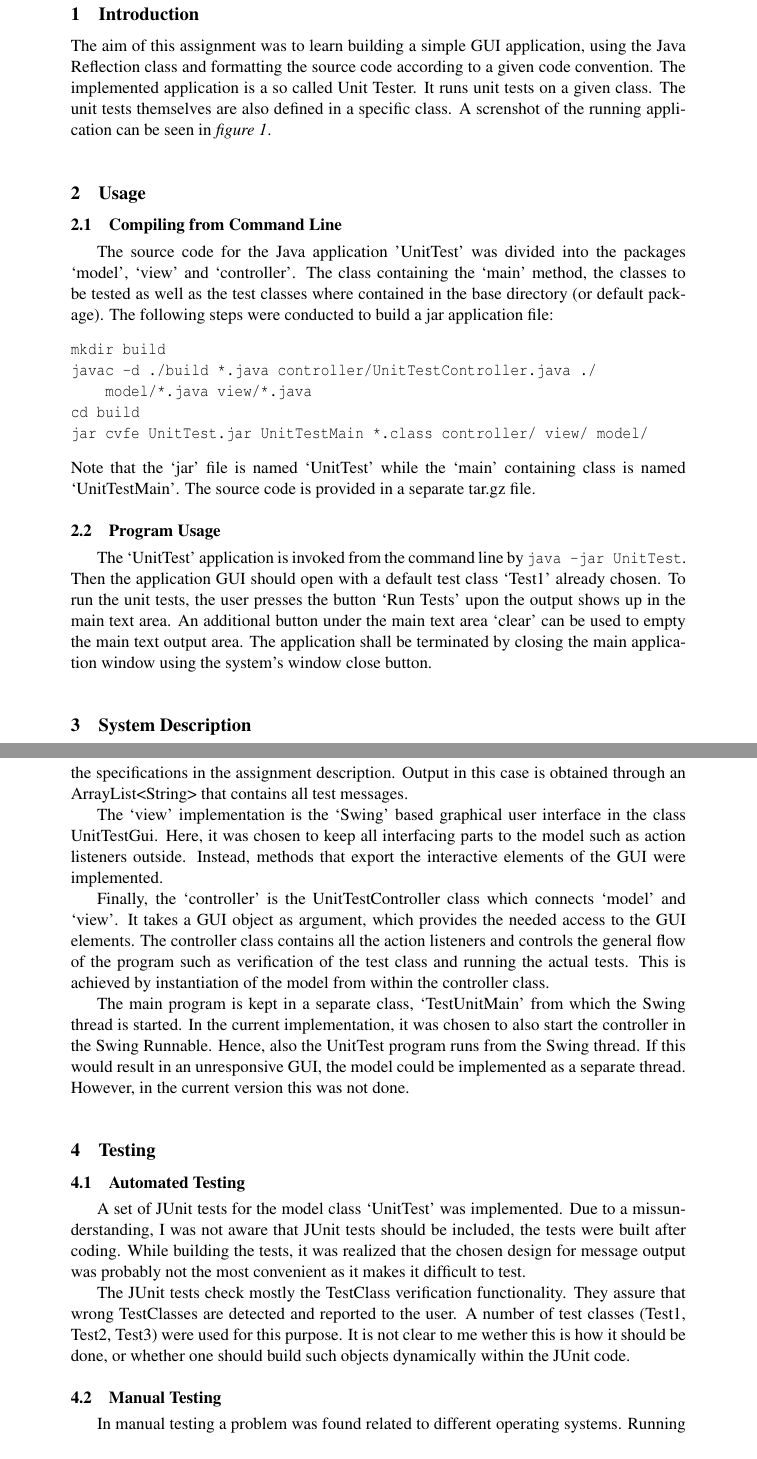
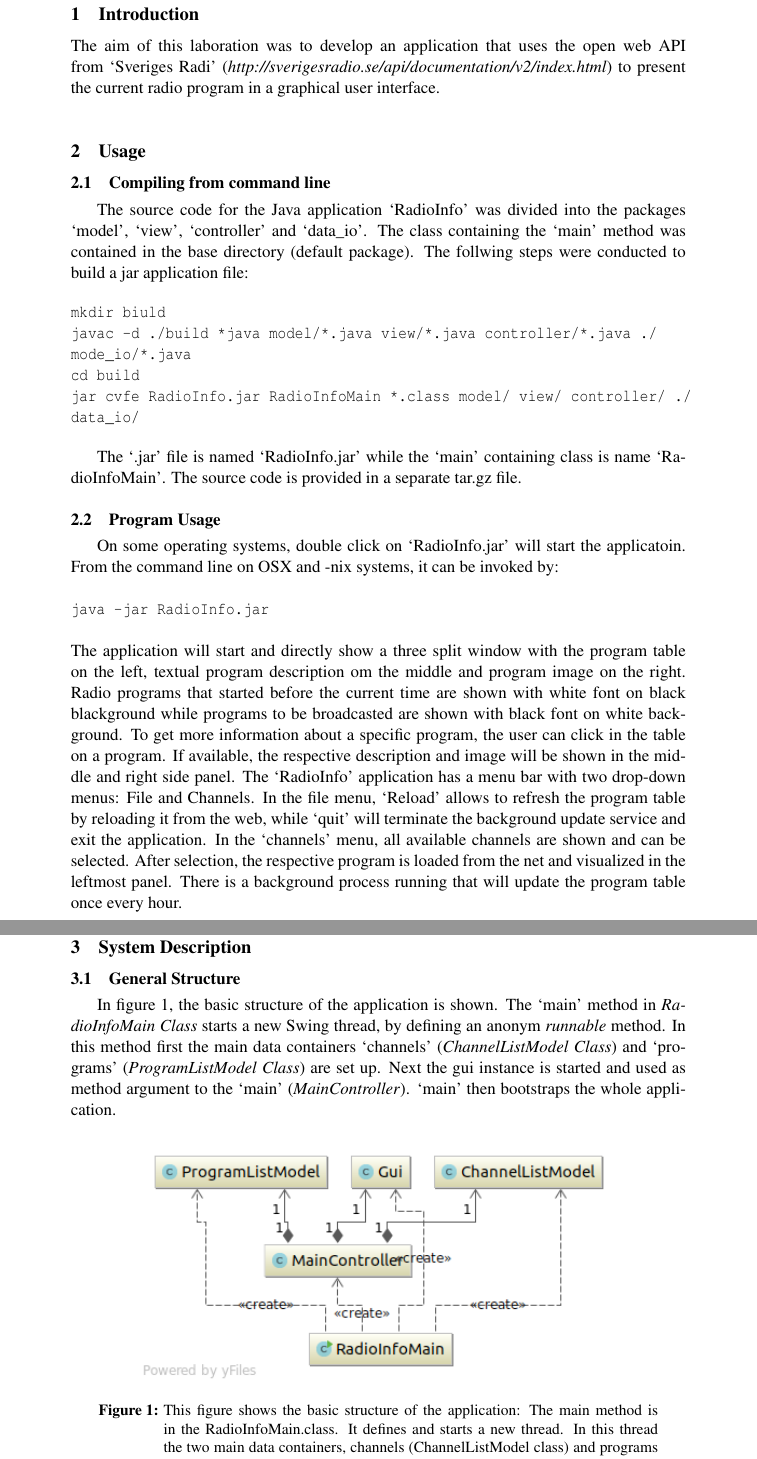
Before and after one commit to lorenzgerber/ReportRadioInfo, a LaTeX document (report.tex): two parts of pages 3 and 5 of 6 before the commit and two parts of pages 3 and 4 of 6 after it, joined at a grey line, cut so that both start at the same text. Compiled offline with pdfLaTeX.

Commit message:
first evening work

```diff
--- a/report.tex
+++ b/report.tex
@@ -20,9 +20,9 @@
 \department{Department of Computing Science}
 \coursename{Application Development in Java 7.5 p}
 \coursecode{5DV135}
-\title{Unit Test Framework}
+\title{RadioInfo}
 \author{Lorenz Gerber ({\tt{dv15lgr@cs.umu.se}} {\tt{lozger03@student.umu.se}})}
-\date{2016-11-17}
+\date{2017-01-11}
 %\revisiondate{2016-01-18}
 \instructor{Johan Eliasson / Jan Erik Moström / Alexander Sutherland / Filip Allberg / Adam Dahlgren Lindström}
 
@@ -63,4 +63,3 @@
 \pagenumbering{arabic}
 
 \section{Introduction}
-The aim of this assignment was to learn building a simple GUI application, using the Java Reflection class and formatting the source code according to a given code convention. The implemented application is a so called Unit Tester. It runs unit tests on a given class. The unit tests themselves are also defined in a specific class. A screnshot of the running application can be seen in \textit{figure 1}.
@@ -72,18 +66,30 @@
-    \label{fig:screenshot}
-\end{figure}
+The aim of this laboration was to develop an application that uses the open web API from `Sveriges Radi' (\textit{http://sverigesradio.se/api/documentation/v2/index.html}) to present the current radio program in a graphical user interface.
 
 \section{Usage}
-\subsection{Compiling from Command Line}
-The source code for the Java application 'UnitTest' was divided into the packages `model', `view' and `controller'. The class containing the `main' method, the classes to be tested as well as the test classes where contained in the base directory (or default package). The following steps were conducted to build a jar application file:
+
+\subsection{Compiling from command line}
+The source code for the Java application `RadioInfo' was divided into the packages `model', `view', `controller' and `data\_io'. The class containing the `main' method was contained in the base directory (default package). The follwing steps were conducted to build a jar application file:
+
 \begin{verbatim}
-mkdir build
-javac -d ./build *.java controller/UnitTestController.java ./
-    model/*.java view/*.java
+mkdir biuld
+javac -d ./build *java model/*.java view/*.java controller/*.java ./
+mode_io/*.java
 cd build
-jar cvfe UnitTest.jar UnitTestMain *.class controller/ view/ model/
+jar cvfe RadioInfo.jar RadioInfoMain *.class model/ view/ controller/ ./
+data_io/
 \end{verbatim}
-Note that the `jar' file is named `UnitTest' while the `main' containing class is named `UnitTestMain'.
-The source code is provided in a separate tar.gz file.
+
+The `.jar' file is named `RadioInfo.jar' while the `main' containing class is name `RadioInfoMain'. The source code is provided in a separate tar.gz file.
+
+
 
 \subsection{Program Usage}
-The `UnitTest' application is invoked from the command line by \verb+java -jar UnitTest+. Then the application GUI should open with a default test class `Test1' already chosen. To run the unit tests, the user presses the button `Run Tests' upon the output shows up in the main text area. An additional button under the main text area `clear' can be used to empty the main text output area. The application shall be terminated by closing the main application window using the system's window close button.
+On some operating systems, double click on `RadioInfo.jar' will start the applicatoin. From the command line on OSX and -nix systems, it can be invoked by: \\
+\\
+\verb+java -jar RadioInfo.jar+ \\
+\\
+The application will start and directly show a three split window with the program table on the left, textual program description om the middle and program image on the right.
+Radio programs that started before the current time are shown with white font on black blackground while programs to be broadcasted are shown with black font on white background.
+To get more information about a specific program, the user can click in the table on a program. If available, the respective description and image will be shown in the middle and right side panel.
+The `RadioInfo' application has a menu bar with two drop-down menus: File and Channels. In the file menu, `Reload' allows to refresh the program table by reloading it from the web, while `quit' will terminate the background update service and exit the application. In the `channels' menu, all available channels are shown and can be selected. After selection, the respective program is loaded from the net and visualized in the leftmost panel.
+There is a background process running that will update the program table once every hour.
@@ -94 +99,3 @@
 
+\subsection{General Structure}
+In figure \ref{fig:basic}, the basic structure of the application is shown. The `main' method in \textit{RadioInfoMain Class} starts a new Swing thread, by defining an anonym \textit{runnable} method. In this method first the main data containers `channels' (\textit{ChannelListModel Class}) and `programs' (\textit{ProgramListModel Class}) are set up. Next the gui instance is started and used as method argument to the `main' (\textit{MainController}). `main' then bootstraps the whole application.
@@ -100,9 +102,12 @@
 
 
-The following textual description is also represented in an UML diagram shown in \textit{figure 2}. The `model' is represented by the UnitTest class. If called from a command line only main program, this class provides all functionality needed to do unit testing according to the specifications in the assignment description. Output in this case is obtained through an ArrayList<String> that contains all test messages.
+\begin{figure}[ht!]
+  \centering
+  \includegraphics[width=0.8\textwidth]{basicUML.png}
+  \caption{This figure shows the basic structure of the application: The main method is in the RadioInfoMain.class. It defines and starts a new thread. In this thread the two main data containers, channels (ChannelListModel class) and programs (ProgramListModel Class) are set up. Then it instantiates the gui and the MainController. The main controller takes a reference to the gui instance as construction argument. The main controller bootstraps the whole application then.  }
+  \label{fig:basic}
+  \end{figure}
 
-The `view' implementation is the `Swing' based graphical user interface in the class UnitTestGui. Here, it was chosen to keep all interfacing parts to the model such as action listeners outside. Instead, methods that export the interactive elements of the GUI were implemented.
 
-Finally, the `controller' is the UnitTestController class which connects `model' and `view'. It takes a GUI object as argument, which provides the needed access to the GUI elements. The controller class contains all the action listeners and controls the general flow of the program such as verification of the test class and running the actual tests. This is achieved by instantiation of the model from within the controller class.
+\subsection{Data and Data Handling}
 
-The main program is kept in a separate class, `TestUnitMain' from which the Swing thread is started. In the current implementation, it was chosen to also start the controller in the Swing Runnable. Hence, also the UnitTest program runs from the Swing thread. If this would result in an unresponsive GUI, the model could be implemented as a separate thread. However, in the current version this was not done.
@@ -114 +115,0 @@
-    \label{fig:diagram}
@@ -118,13 +148,5 @@
 \section{Testing}
 
-\subsection{Automated Testing}
-A set of JUnit tests for the model class `UnitTest' was implemented. Due to a missunderstanding, I was not aware that JUnit tests should be included, the tests were built after coding. While building the tests, it was realized that the chosen design for message output was probably not the most convenient as it makes it difficult to test.
-
-The JUnit tests check mostly the TestClass verification functionality. They assure that wrong TestClasses are detected and reported to the user. A number of test classes (Test1, Test2, Test3) were used for this purpose. It is not clear to me wether this is how it should be done, or whether one should build such objects dynamically within the JUnit code.
-
-\subsection{Manual Testing}
-
-In manual testing a problem was found related to different operating systems. Running the application on OSX resulted in uncaught exceptions when a correct class name with wrong upper/lowercase letters was entered. Several attempts to fix this issue were unsuccessful. Despite setting the statement in question within a try/catch block did not mend the problem. Testing on Linux reavealed that this error did not occur there.
 
 \addcontentsline{toc}{section}{\refname}
 \bibliography{references}
```
Also changed, not shown: basicUML.png (added), dataModelsUML.png (added), guiUML.png (added), report.pdf (added), report.tex (47 more changed lines).
